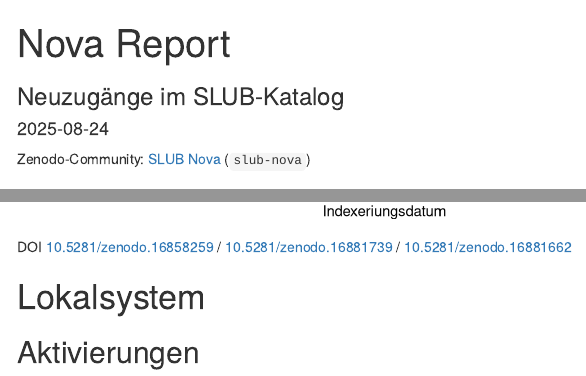
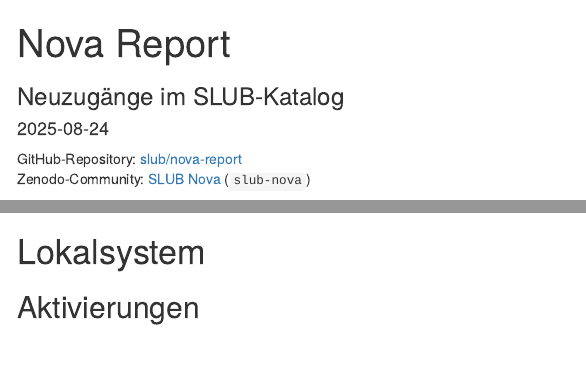
Before and after one commit to slub/nova-report, an R Markdown document (docs/index.Rmd): the page in a window 1100 px wide, from its top, and a second part further down, joined at a grey line. Rendered offline with R 4.5, knitr and Pandoc, with nearby package versions; a font, style sheet, LaTeX package, included part or bibliography that could not be used is replaced or left out; menus at the side of the page are left out.

Commit message:
Update index page

````diff
--- a/docs/index.Rmd
+++ b/docs/index.Rmd
@@ -35,6 +35,7 @@
 }
 ```
 
+GitHub-Repository: [slub/nova-report](https://github.com/slub/nova-report)
 Zenodo-Community: [SLUB Nova](https://zenodo.org/communities/slub-nova/records) (`slub-nova`)
 
 # Suchserver
@@ -66,8 +65,6 @@
 ```{r indexed-records2022-plot}
 plot_time_series(indexed_records_series2022, xlab = "Indexeriungsdatum", ylab = "Anzahl Titel", date_labels = "%Y-%m", date_breaks = "1 month")
 ```
-
-DOI [10.5281/zenodo.16858259](https://doi.org/10.5281/zenodo.16858259)
 
 ### 2023
 
@@ -81,8 +78,6 @@
 plot_time_series(indexed_records_series2023, xlab = "Indexeriungsdatum", ylab = "Anzahl Titel", date_labels = "%Y-%m", date_breaks = "1 month")
 ```
 
-DOI [10.5281/zenodo.16881739](https://doi.org/10.5281/zenodo.16881739)
-
 ### 2024
 
 ```{r indexed-records2024}
@@ -94,8 +89,6 @@
 ```{r indexed-records2024-plot}
 plot_time_series(indexed_records_series2024, xlab = "Indexeriungsdatum", ylab = "Anzahl Titel", date_labels = "%Y-%m", date_breaks = "1 month")
 ```
-
-DOI [10.5281/zenodo.16881662](https://doi.org/10.5281/zenodo.16881662)
 
 # Lokalsystem
 
@@ -184,8 +167,6 @@
 ```{r purchase-records2022-plot}
 plot_time_series(purchase_records_series2022, xlab = "Erwerbungsdatum", ylab = "Anzahl Titel", date_labels = "%Y-%m", date_breaks = "1 month")
 ```
-
-DOI [10.5281/zenodo.10251277](https://doi.org/10.5281/zenodo.10251277)
 
 ### 2023
 
@@ -199,8 +180,6 @@
 plot_time_series(purchase_records_series2023, xlab = "Erwerbungsdatum", ylab = "Anzahl Titel", date_labels = "%Y-%m", date_breaks = "1 month")
 ```
 
-DOI [10.5281/zenodo.10888524](https://doi.org/10.5281/zenodo.10888524)
-
 ### 2024
 
 ```{r purchase-records2024}
@@ -212,5 +191,3 @@
 ```{r purchase-records2024-plot}
 plot_time_series(purchase_records_series2024, xlab = "Erwerbungsdatum", ylab = "Anzahl Titel", date_labels = "%Y-%m", date_breaks = "1 month")
 ```
-
-DOI [10.5281/zenodo.16385169](https://doi.org/10.5281/zenodo.16385169)
````
Also changed, not shown: docs/index.Rmd (12 more changed lines).
